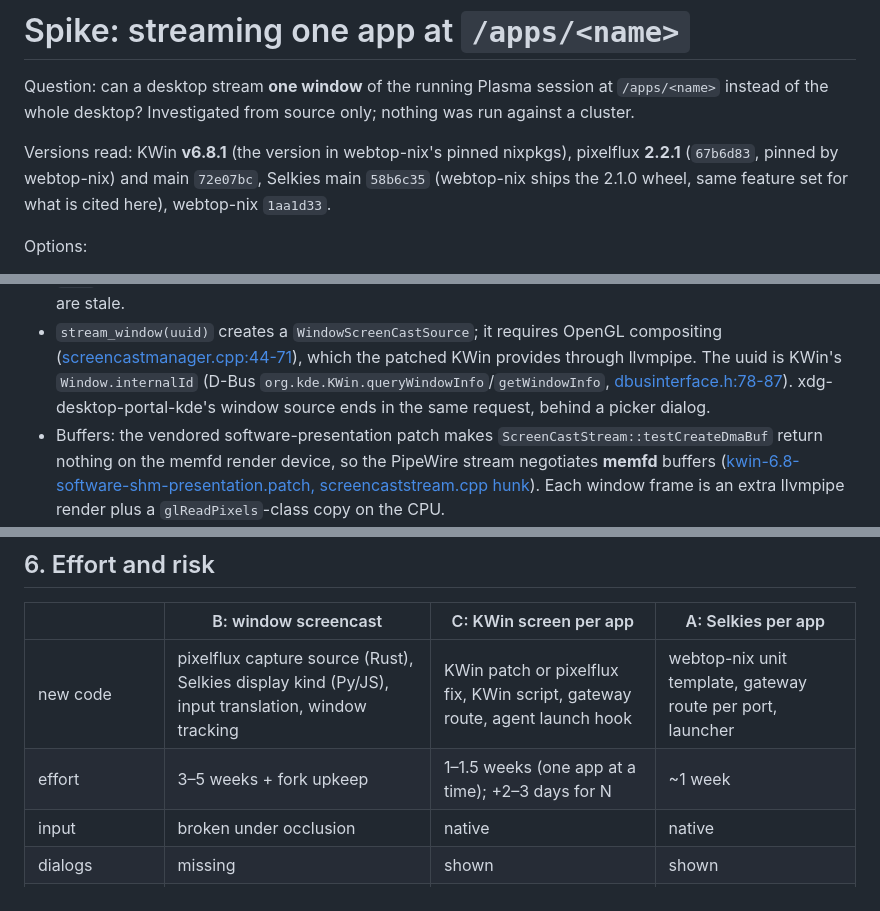
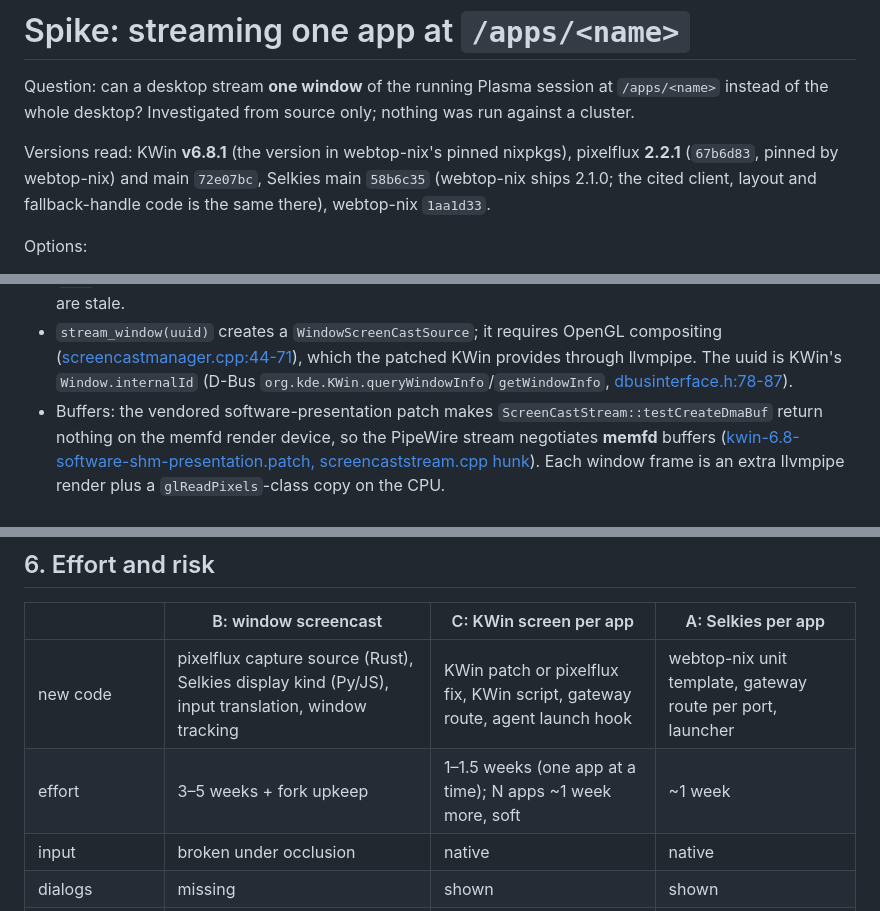
Before and after one commit to lhns/kube-webtop-workspaces, a Markdown page: docs/spikes/single-app-streaming.md, 3 parts joined by grey strips. Rendered like a GitHub page.

```diff
--- a/docs/spikes/single-app-streaming.md
+++ b/docs/spikes/single-app-streaming.md
@@ -4,8 +4,8 @@ Question: can a desktop stream **one window** of the running Plasma session at `
 instead of the whole desktop? Investigated from source only; nothing was run against a cluster.
 
 Versions read: KWin **v6.8.1** (the version in webtop-nix's pinned nixpkgs), pixelflux **2.2.1**
-(`67b6d83`, pinned by webtop-nix) and main `72e07bc`, Selkies main `58b6c35` (webtop-nix ships the
-2.1.0 wheel, same feature set for what is cited here), webtop-nix `1aa1d33`.
+(`67b6d83`, pinned by webtop-nix) and main `72e07bc`, Selkies main `58b6c35` (webtop-nix ships
+2.1.0; the cited client, layout and fallback-handle code is the same there), webtop-nix `1aa1d33`.
 
 Options:
 
@@ -50,7 +51,6 @@ Options:
   which the patched KWin provides through llvmpipe. The uuid is KWin's `Window.internalId`
   (D-Bus `org.kde.KWin.queryWindowInfo`/`getWindowInfo`,
   [dbusinterface.h:78-87](https://invent.kde.org/plasma/kwin/-/blob/v6.8.1/src/dbusinterface.h#L78-87)).
-  xdg-desktop-portal-kde's window source ends in the same request, behind a picker dialog.
 - Buffers: the vendored software-presentation patch makes `ScreenCastStream::testCreateDmaBuf`
   return nothing on the memfd render device, so the PipeWire stream negotiates **memfd** buffers
   ([kwin-6.8-software-shm-presentation.patch, screencaststream.cpp hunk](https://github.com/lhns/webtop-nix/blob/1aa1d335f26bd5a1c055e171e4fdbd427d42ddc2/pkgs/kwin/kwin-6.8-software-shm-presentation.patch)).
@@ -154,7 +154,7 @@ and the web client ignores audio on a secondary display page
 | | B: window screencast | C: KWin screen per app | A: Selkies per app |
 | --- | --- | --- | --- |
 | new code | pixelflux capture source (Rust), Selkies display kind (Py/JS), input translation, window tracking | KWin patch or pixelflux fix, KWin script, gateway route, agent launch hook | webtop-nix unit template, gateway route per port, launcher |
-| effort | 3–5 weeks + fork upkeep | 1–1.5 weeks (one app at a time); +2–3 days for N | ~1 week |
+| effort | 3–5 weeks + fork upkeep | 1–1.5 weeks (one app at a time); N apps ~1 week more, soft | ~1 week |
 | input | broken under occlusion | native | native |
 | dialogs | missing | shown | shown |
 | audio | session | session (primary page) | per app |
```
Also changed, not shown: other parts of docs/spikes/single-app-streaming.md (+12 -9 lines).
